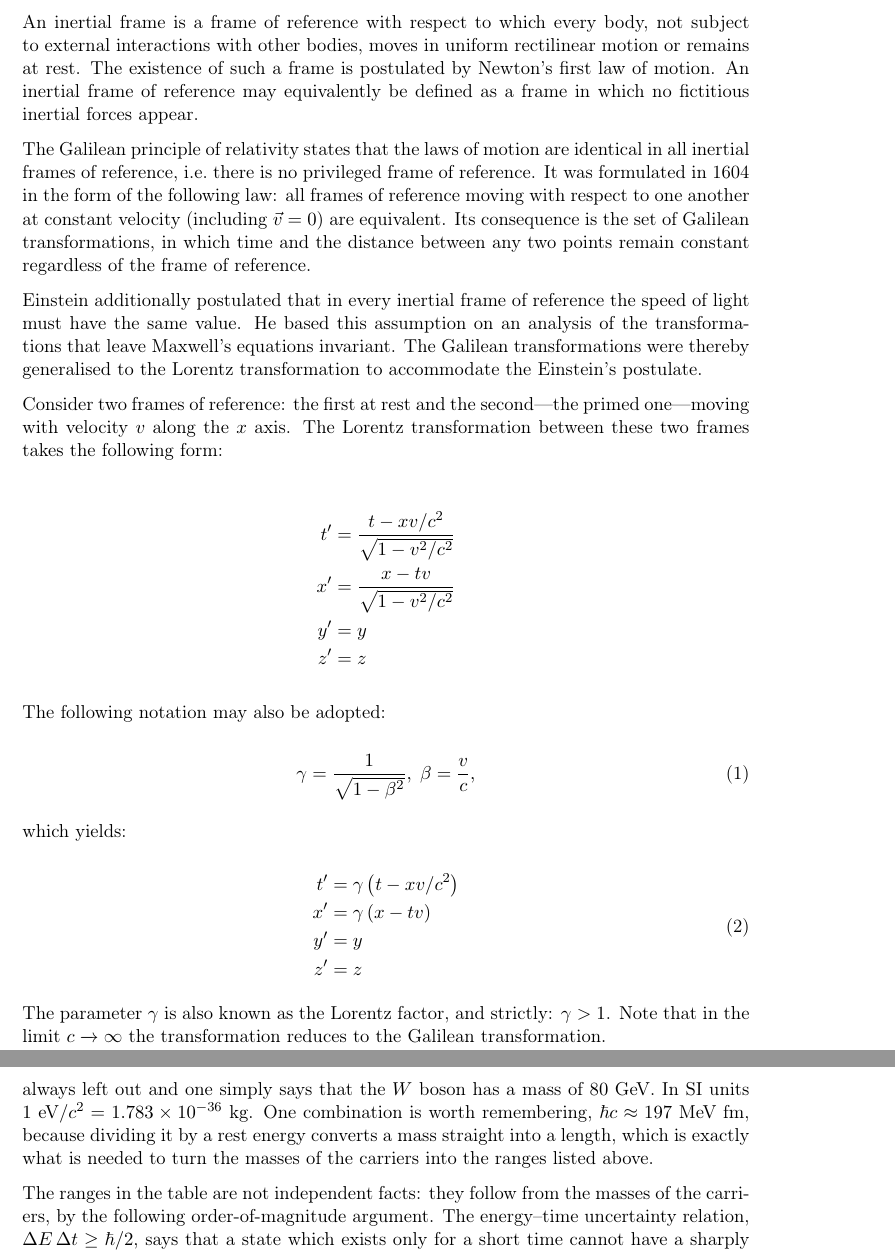
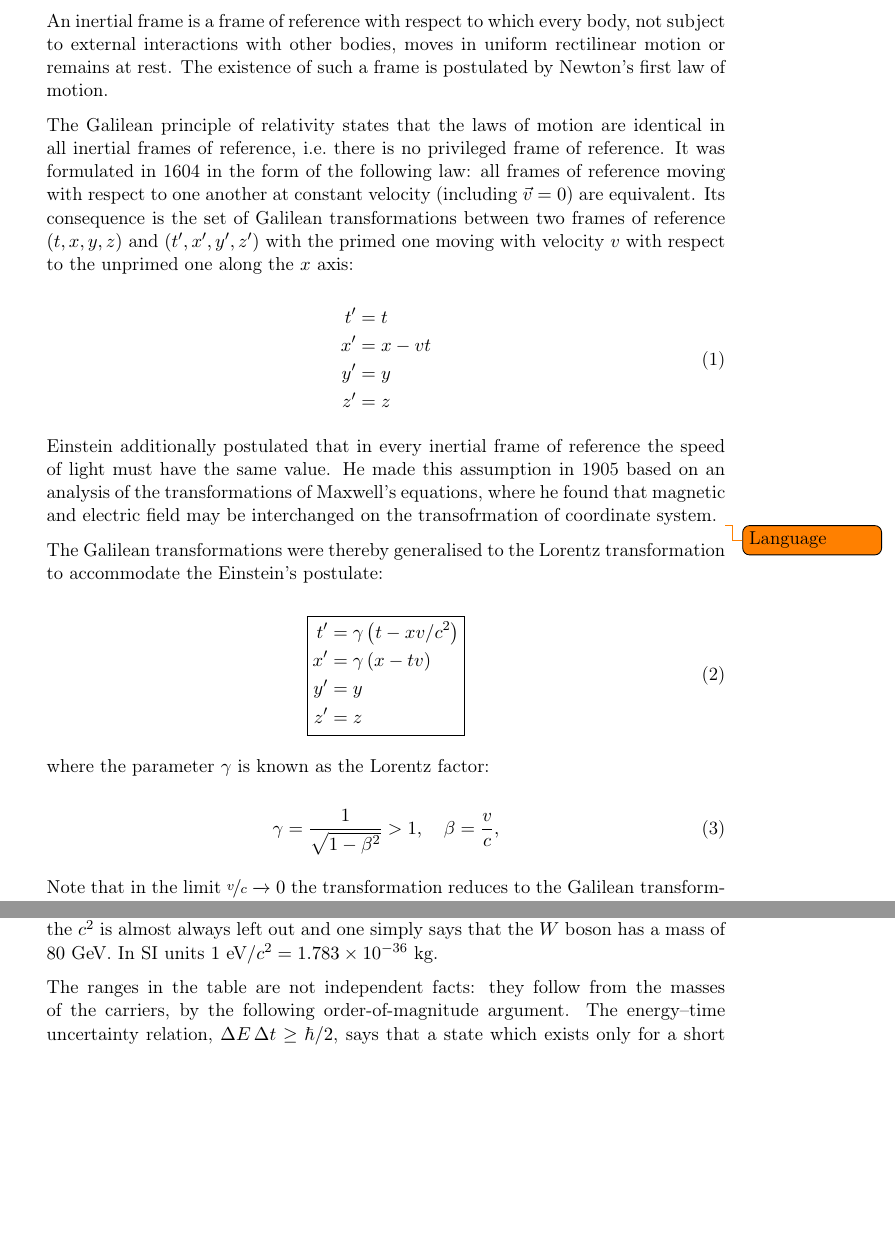
Before and after one commit to maksyrnilian/master_exam_en, a LaTeX document (main.tex, which reads content_1.tex, preamble.tex): two parts of pages 3 and 5 of 21 before the commit and two parts of pages 3 and 5 of 22 after it, joined at a grey line, cut so that both start at the same text, the shorter picture padded with empty space. Compiled offline with pdfLaTeX.

Commit message:
comments + empheq

```diff
--- a/content_1.tex
+++ b/content_1.tex
@@ -2,39 +2,40 @@
 \section{Inertial frames, principles of relativity, the Galilean transformation, the Lorentz transformation and its consequences}
 \label{sec:inertial-frames}
 
-    An inertial frame is a frame of reference with respect to which every body, not subject to external interactions with other bodies, moves in uniform rectilinear motion or remains at rest. The existence of such a frame is postulated by Newton's first law of motion. An inertial frame of reference may equivalently be defined as a frame in which no fictitious inertial forces appear.
+    An inertial frame is a frame of reference with respect to which every body, not subject to external interactions with other bodies, moves in uniform rectilinear motion or remains at rest. The existence of such a frame is postulated by Newton's first law of motion.
 
-    The Galilean principle of relativity states that the laws of motion are identical in all inertial frames of reference, i.e.\ there is no privileged frame of reference. It was formulated in 1604 in the form of the following law: all frames of reference moving with respect to one another at constant velocity (including $\vec{v}=0$) are equivalent. Its consequence is the set of Galilean transformations, in which time and the distance between any two points remain constant regardless of the frame of reference.
+    The Galilean principle of relativity states that the laws of motion are identical in all inertial frames of reference, i.e.\ there is no privileged frame of reference. It was formulated in 1604 in the form of the following law: all frames of reference moving with respect to one another at constant velocity (including $\vec{v}=0$) are equivalent. Its consequence is the set of Galilean transformations between two frames of reference $(t,x,y,z)$ and $(t',x',y',z')$ with the primed one moving with velocity $v$ with respect to the unprimed one along the $x$ axis:
 
-    Einstein additionally postulated that in every inertial frame of reference the speed of light must have the same value. He based this assumption on an analysis of the transformations that leave Maxwell's equations invariant. The Galilean transformations were thereby generalised to the Lorentz transformation to accommodate the Einstein's postulate.
-
-    Consider two frames of reference: the first at rest and the second---the primed one---moving with velocity $v$ along the $x$ axis. The Lorentz transformation between these two frames takes the following form:
-
-    \begin{align*}
-        t' &= \frac{t-xv/c^2}{\sqrt{1-v^2/c^2}} \\
-        x' &= \frac{x-tv}{\sqrt{1-v^2/c^2}} \\
-        y' &= y \\
-        z' &= z
-    \end{align*}
-
-    The following notation may also be adopted:
-
-    \begin{equation}\label{eq:gamma}
-        \gamma = \frac{1}{\sqrt{1 - \beta^2}},\; \beta=\frac{v}{c},
+    \begin{equation}\label{eq:gallilean}
+        \begin{aligned}
+            t' &= t \\
+            x' &= x - vt \\
+            y' &= y \\
+            z' &= z
+        \end{aligned}
     \end{equation}
 
-    which yields:
+    Einstein additionally postulated that in every inertial frame of reference the speed of light must have the same value. He made this assumption in 1905 based on an analysis of the transformations of Maxwell's equations, where he found that magnetic and electric field may be interchanged on the transofrmation of coordinate system.
+    \todo{Language}
 
-    \begin{equation}\label{eq:lorentz}
+    The Galilean transformations were thereby generalised to the Lorentz transformation to accommodate the Einstein's postulate:
+
+    \begin{empheq}[box=\fbox]{equation}\label{eq:lorentz}
         \begin{aligned}
             t' &= \gamma\left(t-xv/c^2\right) \\
             x' &= \gamma\left(x-tv\right) \\
             y' &= y \\
             z' &= z
         \end{aligned}
+    \end{empheq}
+
+    where the parameter $\gamma$ is known as the Lorentz factor:
+
+    \begin{equation}\label{eq:gamma}
+        \gamma = \frac{1}{\sqrt{1 - \beta^2}} > 1,\quad \beta=\frac{v}{c},
     \end{equation}
 
-    The parameter $\gamma$ is also known as the Lorentz factor, and strictly: $\gamma > 1$. Note that in the limit $c \xrightarrow{} \infty$ the transformation reduces to the Galilean transformation.
+    Note that in the limit $\nicefrac{v}{c} \xrightarrow{} 0$ the transformation reduces to the Galilean transformation (\cref{eq:gallilean}).
 
     \needspace{4\baselineskip}
     The consequences of the Lorentz transformation include:
@@ -88,8 +89,6 @@
 
-    \todo[backgroundcolor=green!25,linecolor=green!55!black]{Filled in: added the paragraph on energy units, mass--energy equivalence and the $\hbar c$ conversion. Figures computed from the SI constants: $\hbar c = 197.3$~MeV~fm, $1$~eV$/c^{2} = 1.783\times10^{-36}$~kg.}
-    Energies here are quoted in \emph{electronvolts}: $1$~eV is the energy an electron gains on being accelerated through a potential difference of one volt, $1\,\mathrm{eV} = 1.602\times10^{-19}$~J, with the usual multiples keV, MeV and GeV. Masses are quoted in the same units, which is possible because of \emph{mass--energy equivalence}, $E = mc^{2}$: a mass is given by the rest energy it corresponds to. Strictly this makes the unit of mass the eV$/c^{2}$, but the $c^{2}$ is almost always left out and one simply says that the $W$ boson has a mass of $80$~GeV. In SI units $1$~eV$/c^{2} = 1.783\times10^{-36}$~kg. One combination is worth remembering, $\hbar c \approx 197$~MeV~fm, because dividing it by a rest energy converts a mass straight into a length, which is exactly what is needed to turn the masses of the carriers into the ranges listed above.
+    Energies here are quoted in \emph{electronvolts}: $1$~eV is the energy an electron gains on being accelerated through a potential difference of one volt, $1\,\mathrm{eV} = 1.602\times10^{-19}$~J, with the usual multiples keV, MeV and GeV. Masses are quoted in the same units, which is possible because of \emph{mass--energy equivalence}, $E = mc^{2}$: a mass is given by the rest energy it corresponds to. Strictly this makes the unit of mass the eV$/c^{2}$, but the $c^{2}$ is almost always left out and one simply says that the $W$ boson has a mass of $80$~GeV. In SI units $1$~eV$/c^{2} = 1.783\times10^{-36}$~kg.
 
-    \todo[backgroundcolor=green!25,linecolor=green!55!black]{Rewritten: the source's argument was muddled and its last sentence had it backwards. Replaced with the standard Yukawa range estimate $R\sim\hbar/mc$, stated as the heuristic it is, with the point you raised made explicit --- the relation concerns the energy spread of a short-lived state, not our knowledge of a fixed mass. Also added the caveat that the strong force's $1$~fm range comes from confinement and pion exchange, not from a gluon mass, which the table alone would contradict.}
     The ranges in the table are not independent facts: they follow from the masses of the carriers, by the following order-of-magnitude argument. The energy--time uncertainty relation, $\Delta E\,\Delta t \geq \hbar/2$, says that a state which exists only for a short time cannot have a sharply defined energy. Note what it is about: the spread of energy of a short-lived state itself, not the precision of our measurements, and not the mass of the particle species, which is a fixed number obtained from real particles produced in accelerators.
 
     A carrier exchanged between two particles is never observed directly, and so is not obliged to balance the energy books: it may in effect be borrowed from the vacuum, provided the loan is repaid quickly enough. Borrowing at least the rest energy $mc^{2}$ of the carrier limits its life to $\Delta t \sim \hbar/mc^{2}$, and moving at most at the speed of light it can cover a distance
--- a/preamble.tex
+++ b/preamble.tex
@@ -15,6 +15,7 @@
 \usepackage{amssymb}              % extra maths symbols --- \Box (d'Alembertian) needs it
 \usepackage{braket}               % Dirac bra-ket notation (\bra, \ket, \braket)
 \usepackage{nicefrac}             % compact slanted in-line fractions (\nicefrac)
+\usepackage{empheq}
 
 % --- floats, tables, graphics ----------------------------------------
 \usepackage{graphicx}             % include images (\includegraphics)
@@ -28,7 +29,7 @@
 \usepackage{needspace}            % reserve N lines so a block is not split across a page
 \usepackage[nottoc]{tocbibind}    % list bibliography/index in the ToC (not the ToC itself)
 \usepackage{parskip}   	          % blank line between paragraphs, no first-line indent
-\usepackage[margin=3cm, marginparwidth=2.5cm]{geometry}  % page margins; width of \todo notes
+\usepackage[margin=3.5cm, marginparwidth=2.9cm]{geometry}  % page margins; width of \todo notes
 \usepackage{marginfix}
 
 % --- colours  --------------------------------------------------------
@@ -56,8 +57,8 @@
 }
 
 % --- comments --------------------------------------------------------
-\usepackage[disable]{todonotes}                  % disable all \todo notes (e.g. for a clean, printable version)
-%\usepackage{todonotes}                            % margin \todo notes used as revision flags
+\usepackage{todonotes}                            % margin \todo notes used as revision flags
+
 \newcommand{\merr}{\textcolor{red}{\textbf{(!)}}} % marked mistakes (explanations in `%-comments`)
 
 % --- toc-link --------------------------------------------------------
```
Also changed, not shown: main.tex (+3 -0 lines), content_1.tex (68 more changed lines).
